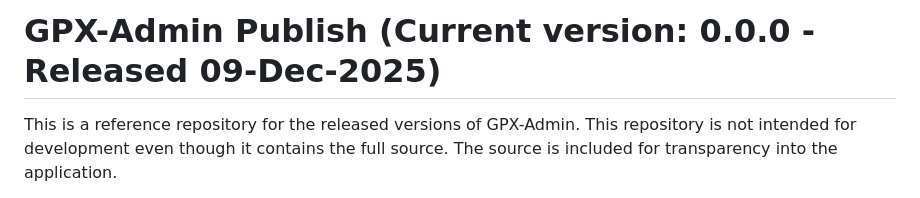
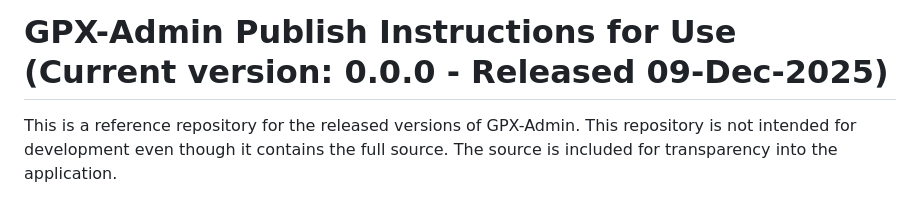
Before and after one commit to white-donkey/GPX-Admin-Pub, a Markdown page: README.md, the part around the change. GitHub-like rendering.

Commit message:
Clarify the title of the ReadMe

```diff
--- a/README.md
+++ b/README.md
@@ -1,4 +1,4 @@
-# GPX-Admin Publish (Current version: 0.0.0 - Released 09-Dec-2025)
+# GPX-Admin Publish Instructions for Use (Current version: 0.0.0 - Released 09-Dec-2025)
 This is a reference repository for the released versions of GPX-Admin.  This repository is not intended for development even though it contains the full source.  The source is included for transparency into the application.
 
 To use the Web application please click here: [Google Sites GPX-Admin](https://gpx.marbleheadsailor.com) for the online version (internet connectivity required) or refer to the instructions in section [2.6 Offline use](#2.6-offline-use) for how to use the application while offline.
```
